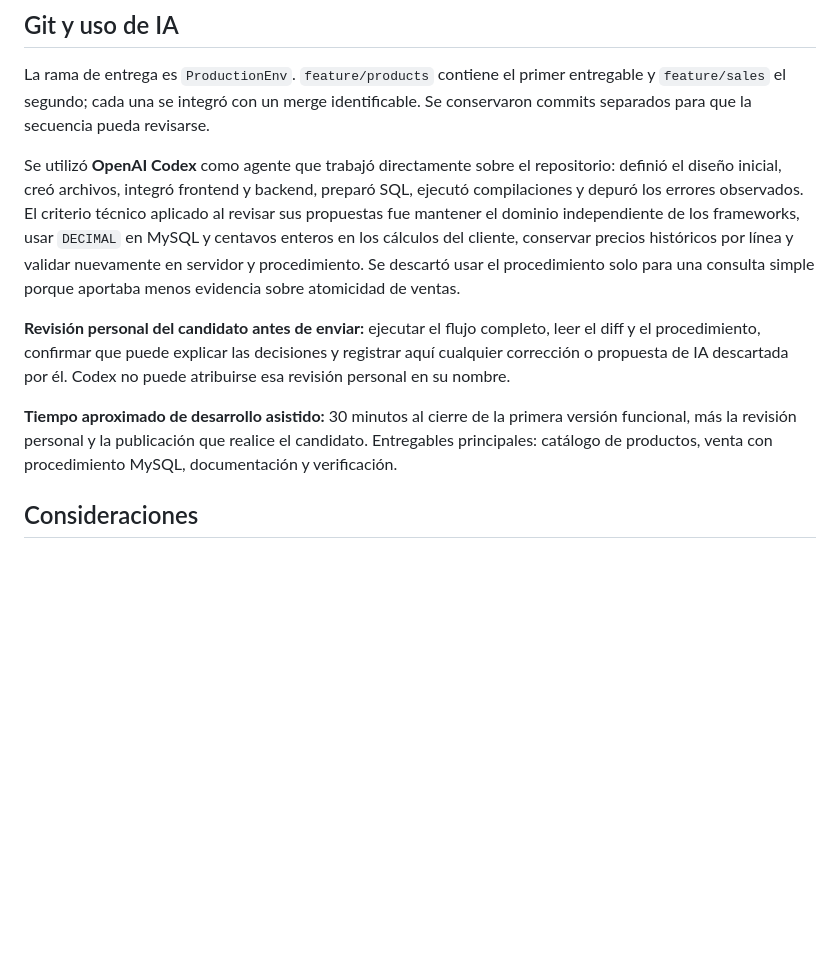
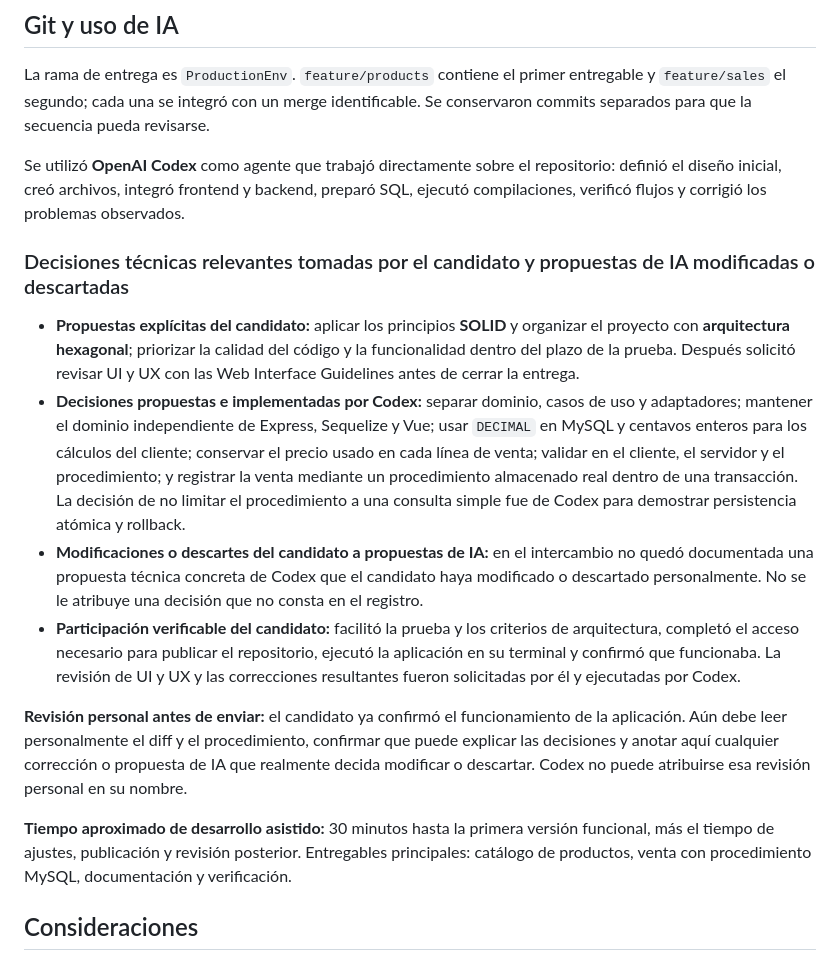
Before and after one commit to Johepdgc/pos-ai-native-assessment, a Markdown page: README.md, the part around the change. Drawn GitHub-style; blank space fills up the shorter version.

Commit message:
Document candidate and Codex contributions accurately

```diff
--- a/README.md
+++ b/README.md
@@ -121,11 +121,18 @@ El smoke test crea un producto y una venta de prueba con barcode único en la ba
 
 La rama de entrega es `ProductionEnv`. `feature/products` contiene el primer entregable y `feature/sales` el segundo; cada una se integró con un merge identificable. Se conservaron commits separados para que la secuencia pueda revisarse.
 
-Se utilizó **OpenAI Codex** como agente que trabajó directamente sobre el repositorio: definió el diseño inicial, creó archivos, integró frontend y backend, preparó SQL, ejecutó compilaciones y depuró los errores observados. El criterio técnico aplicado al revisar sus propuestas fue mantener el dominio independiente de los frameworks, usar `DECIMAL` en MySQL y centavos enteros en los cálculos del cliente, conservar precios históricos por línea y validar nuevamente en servidor y procedimiento. Se descartó usar el procedimiento solo para una consulta simple porque aportaba menos evidencia sobre atomicidad de ventas.
+Se utilizó **OpenAI Codex** como agente que trabajó directamente sobre el repositorio: definió el diseño inicial, creó archivos, integró frontend y backend, preparó SQL, ejecutó compilaciones, verificó flujos y corrigió los problemas observados.
 
-**Revisión personal del candidato antes de enviar:** ejecutar el flujo completo, leer el diff y el procedimiento, confirmar que puede explicar las decisiones y registrar aquí cualquier corrección o propuesta de IA descartada por él. Codex no puede atribuirse esa revisión personal en su nombre.
+### Decisiones técnicas relevantes tomadas por el candidato y propuestas de IA modificadas o descartadas
 
-**Tiempo aproximado de desarrollo asistido:** 30 minutos al cierre de la primera versión funcional, más la revisión personal y la publicación que realice el candidato. Entregables principales: catálogo de productos, venta con procedimiento MySQL, documentación y verificación.
+- **Propuestas explícitas del candidato:** aplicar los principios **SOLID** y organizar el proyecto con **arquitectura hexagonal**; priorizar la calidad del código y la funcionalidad dentro del plazo de la prueba. Después solicitó revisar UI y UX con las Web Interface Guidelines antes de cerrar la entrega.
+- **Decisiones propuestas e implementadas por Codex:** separar dominio, casos de uso y adaptadores; mantener el dominio independiente de Express, Sequelize y Vue; usar `DECIMAL` en MySQL y centavos enteros para los cálculos del cliente; conservar el precio usado en cada línea de venta; validar en el cliente, el servidor y el procedimiento; y registrar la venta mediante un procedimiento almacenado real dentro de una transacción. La decisión de no limitar el procedimiento a una consulta simple fue de Codex para demostrar persistencia atómica y rollback.
+- **Modificaciones o descartes del candidato a propuestas de IA:** en el intercambio no quedó documentada una propuesta técnica concreta de Codex que el candidato haya modificado o descartado personalmente. No se le atribuye una decisión que no consta en el registro.
+- **Participación verificable del candidato:** facilitó la prueba y los criterios de arquitectura, completó el acceso necesario para publicar el repositorio, ejecutó la aplicación en su terminal y confirmó que funcionaba. La revisión de UI y UX y las correcciones resultantes fueron solicitadas por él y ejecutadas por Codex.
+
+**Revisión personal antes de enviar:** el candidato ya confirmó el funcionamiento de la aplicación. Aún debe leer personalmente el diff y el procedimiento, confirmar que puede explicar las decisiones y anotar aquí cualquier corrección o propuesta de IA que realmente decida modificar o descartar. Codex no puede atribuirse esa revisión personal en su nombre.
+
+**Tiempo aproximado de desarrollo asistido:** 30 minutos hasta la primera versión funcional, más el tiempo de ajustes, publicación y revisión posterior. Entregables principales: catálogo de productos, venta con procedimiento MySQL, documentación y verificación.
 
 ## Consideraciones
 
```
